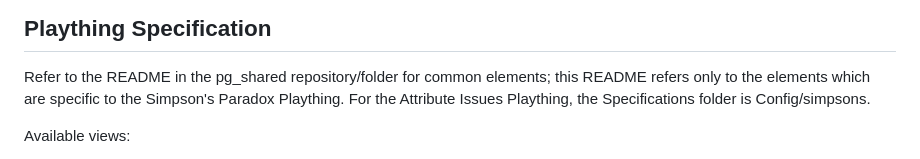
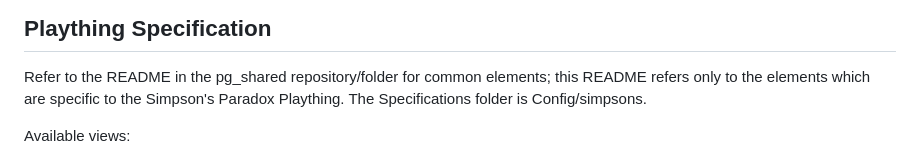
Before and after one commit to arc12/simpsons-pt, a Markdown page: README.md, the part around the change. Rendered like a GitHub page.

Commit message:
fix readme error

```diff
--- a/README.md
+++ b/README.md
@@ -5,7 +5,7 @@ Plaything name: simpsons
 
 ## Plaything Specification
 Refer to the README in the pg_shared repository/folder for common elements; this README refers only to the elements which are specific to the Simpson's Paradox Plaything.
-For the Attribute Issues Plaything, the Specifications folder is Config/simpsons.
+The Specifications folder is Config/simpsons.
 
 Available views:
 - "explore-categorical"
```
